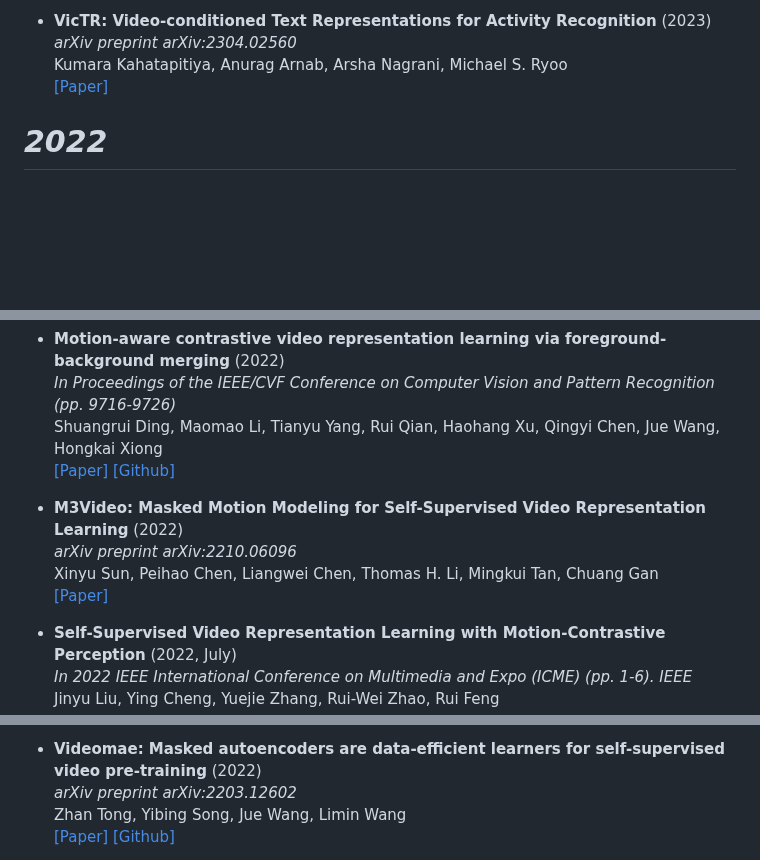
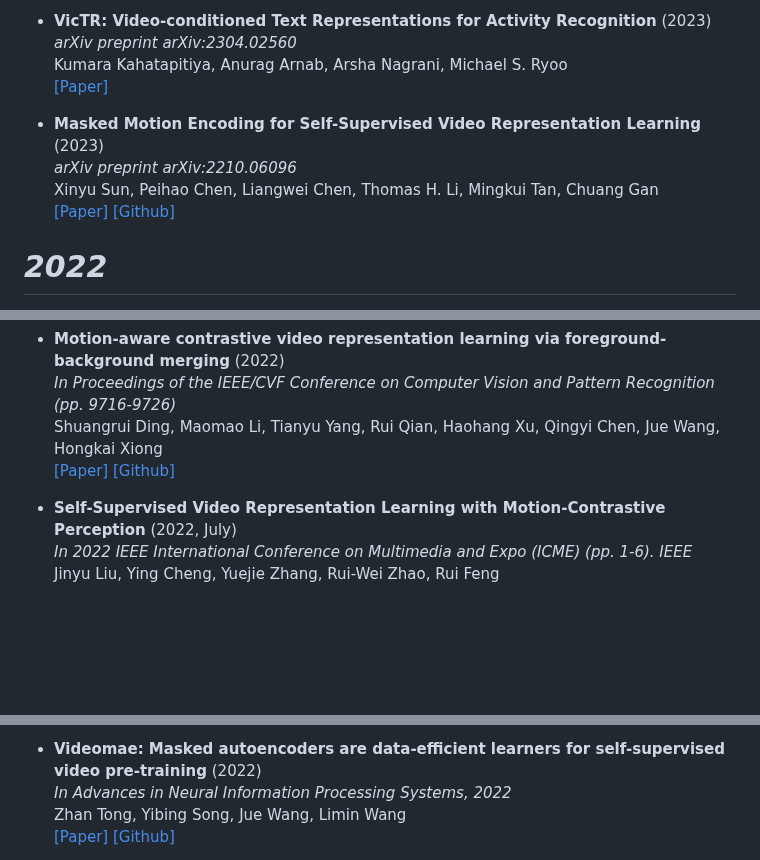
Before and after one commit to Malitha123/awesome-video-self-supervised-learning, a Markdown page: README.md, 3 parts joined by grey strips. Drawn GitHub-style; blank space fills up the shorter version.

Commit message:
change MME and VideoMAE citations

```diff
--- a/README.md
+++ b/README.md
@@ -120,6 +120,11 @@ Kumara Kahatapitiya, Anurag Arnab, Arsha Nagrani, Michael S. Ryoo <br>
 [[Paper]](https://arxiv.org/pdf/2304.02560.pdf)
 
 
+- **Masked Motion Encoding for Self-Supervised Video Representation Learning** (2023)  <br>
+*arXiv preprint arXiv:2210.06096* <br>
+Xinyu Sun, Peihao Chen, Liangwei Chen, Thomas H. Li, Mingkui Tan, Chuang Gan <br>
+[[Paper]](https://arxiv.org/pdf/2210.06096.pdf) [[Github]](https://github.com/XinyuSun/MME)
+
 # *2022*
 
 
@@ -198,10 +203,6 @@ Shuangrui Ding, Maomao Li, Tianyu Yang, Rui Qian, Haohang Xu, Qingyi Chen, Jue W
 [[Paper]](https://openaccess.thecvf.com/content/CVPR2022/papers/Ding_Motion-Aware_Contrastive_Video_Representation_Learning_via_Foreground-Background_Merging_CVPR_2022_paper.pdf)  [[Github]](https://github.com/Mark12Ding/FAME)
 
 
-- **M3Video: Masked Motion Modeling for Self-Supervised Video Representation Learning** (2022)  <br>
-*arXiv preprint arXiv:2210.06096* <br>
-Xinyu Sun, Peihao Chen, Liangwei Chen, Thomas H. Li, Mingkui Tan, Chuang Gan <br>
-[[Paper]](https://arxiv.org/pdf/2210.06096.pdf)
 
 
 - **Self-Supervised Video Representation Learning with Motion-Contrastive Perception** (2022, July)  <br>
@@ -253,7 +254,7 @@ Liangzhe Yuan, Rui Qian, Yin Cui, Boqing Gong,Florian Schroff,Ming-Hsuan Yang, H
 
 
 - **Videomae: Masked autoencoders are data-efficient learners for self-supervised video pre-training** (2022)  <br>
-*arXiv preprint arXiv:2203.12602* <br>
+*In Advances in Neural Information Processing Systems, 2022* <br>
 Zhan Tong, Yibing Song, Jue Wang, Limin Wang <br>
 [[Paper]](https://arxiv.org/pdf/2203.12602.pdf)  [[Github]](https://github.com/MCG-NJU/VideoMAE)
 
```
